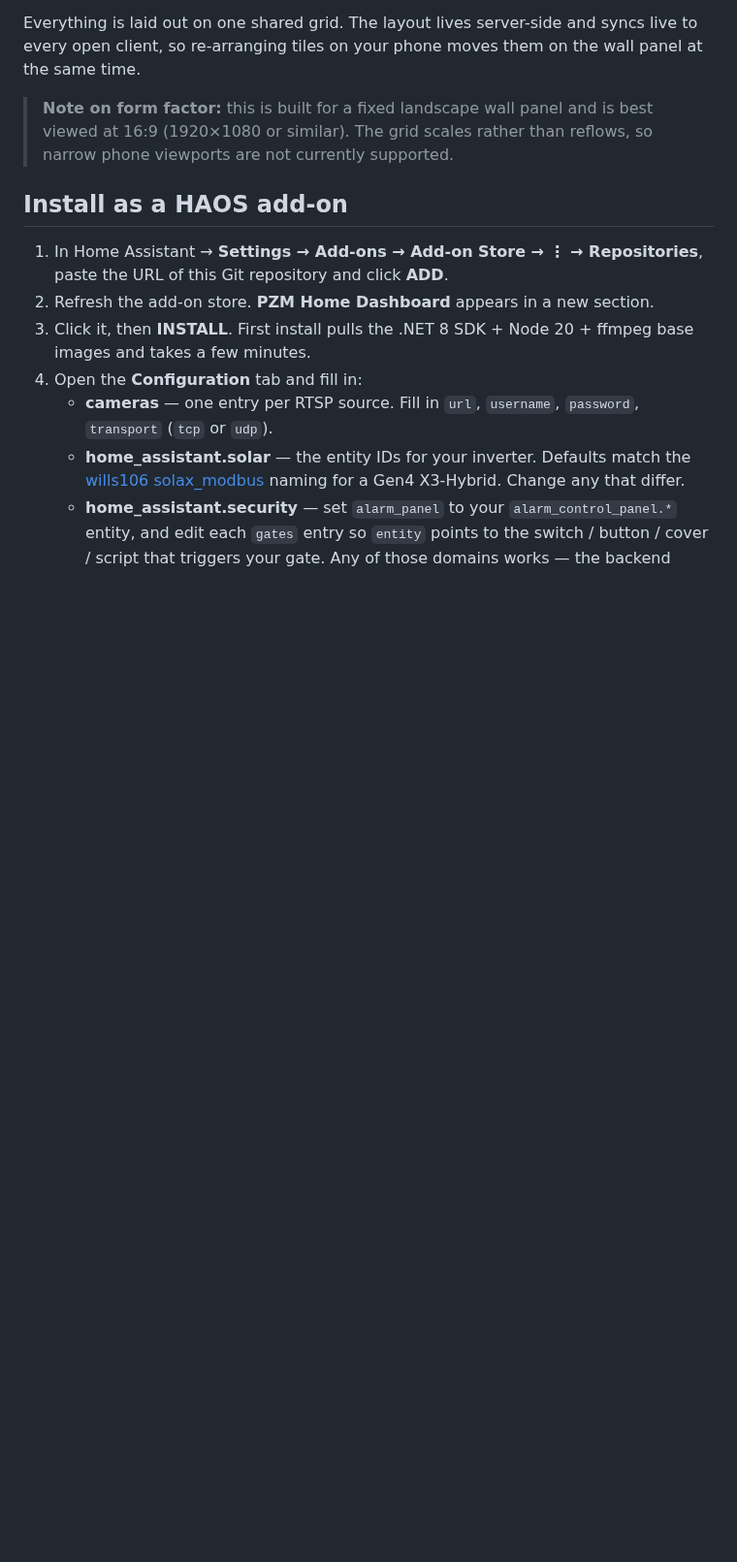
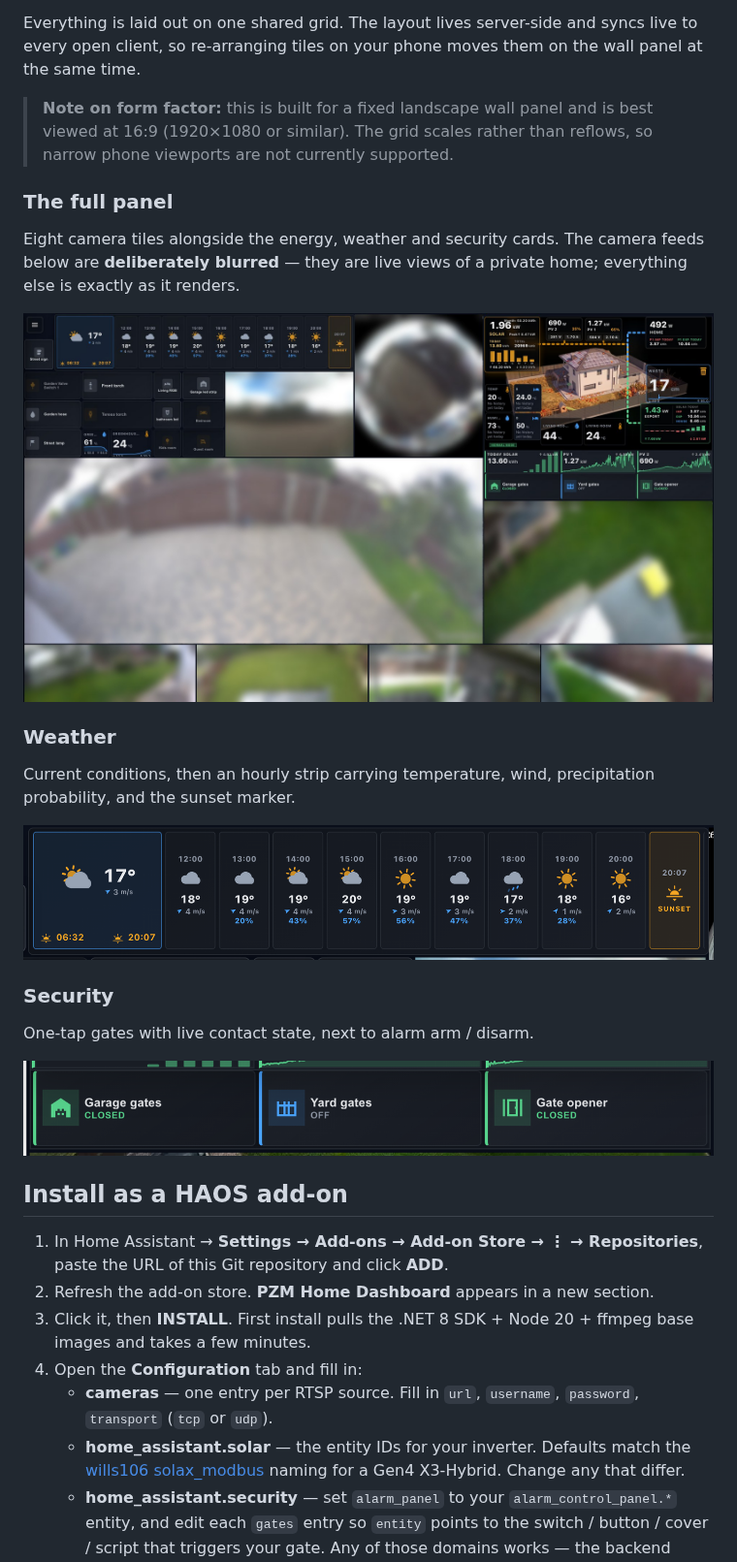
Before and after one commit to MindaugasBalciunas/pzm-home-dashboard, a Markdown page: README.md, the part around one of its changes. Shown at 97% size. GitHub-like rendering; pictures changed too: docs/card-security.png (added), docs/card-weather.png (added), docs/dashboard.jpg (added); blank space fills up the shorter version.

Commit message:
docs: add screenshots to the README
The README described the dashboard without ever showing it. Adds the
Electricity card as the lead image, a full-panel shot, and the weather
and security cards.

Camera regions in the full-panel shot are blurred. They are live views
of a private home and this repository is public; the rest of the frame
is untouched, so the layout and density still read accurately. The
regions were located from the rendered DOM rather than by hand, so the
redaction lines up with the tiles exactly.

Photo-heavy images are JPEG and flat UI crops are PNG, keeping all four
under 800 KB total.

Co-Authored-By: Claude Code <noreply@anthropic.com>

```diff
--- a/README.md
+++ b/README.md
@@ -30,6 +35,28 @@ them on the wall panel at the same time.
 > **Note on form factor:** this is built for a fixed landscape wall panel and
 > is best viewed at 16:9 (1920×1080 or similar). The grid scales rather than
 > reflows, so narrow phone viewports are not currently supported.
+
+### The full panel
+
+Eight camera tiles alongside the energy, weather and security cards. The
+camera feeds below are **deliberately blurred** — they are live views of a
+private home; everything else is exactly as it renders.
+
+![Full 1920×1080 dashboard: eight camera tiles with the energy, weather,
+security and one-tap entity tiles arranged around them.](docs/dashboard.jpg)
+
+### Weather
+
+Current conditions, then an hourly strip carrying temperature, wind,
+precipitation probability, and the sunset marker.
+
+![Hourly weather strip.](docs/card-weather.png)
+
+### Security
+
+One-tap gates with live contact state, next to alarm arm / disarm.
+
+![Gate chips showing garage, yard and opener state.](docs/card-security.png)
 
 ## Install as a HAOS add-on
 
```
Also changed, not shown: other parts of README.md (+6 -1 lines), docs/card-solar.jpg (added).
